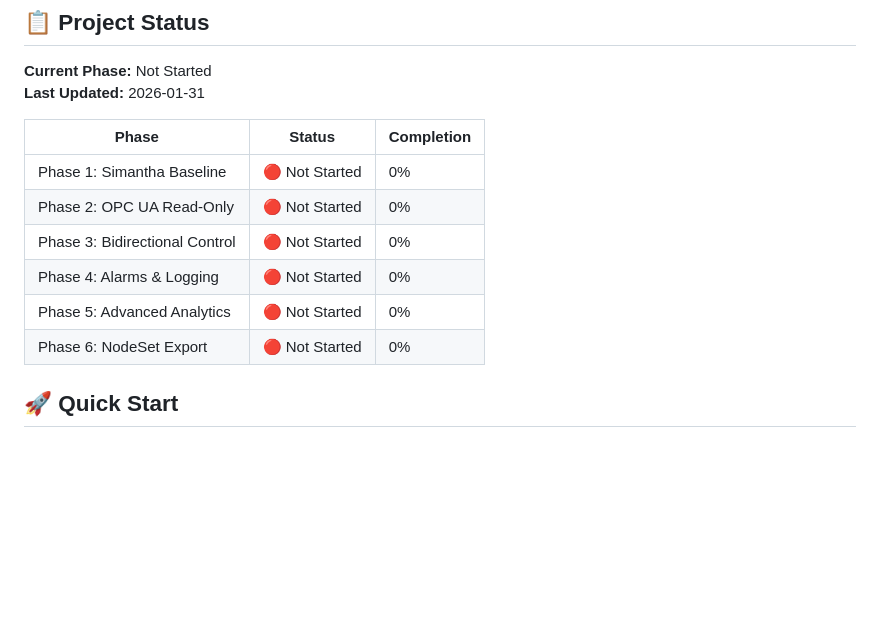
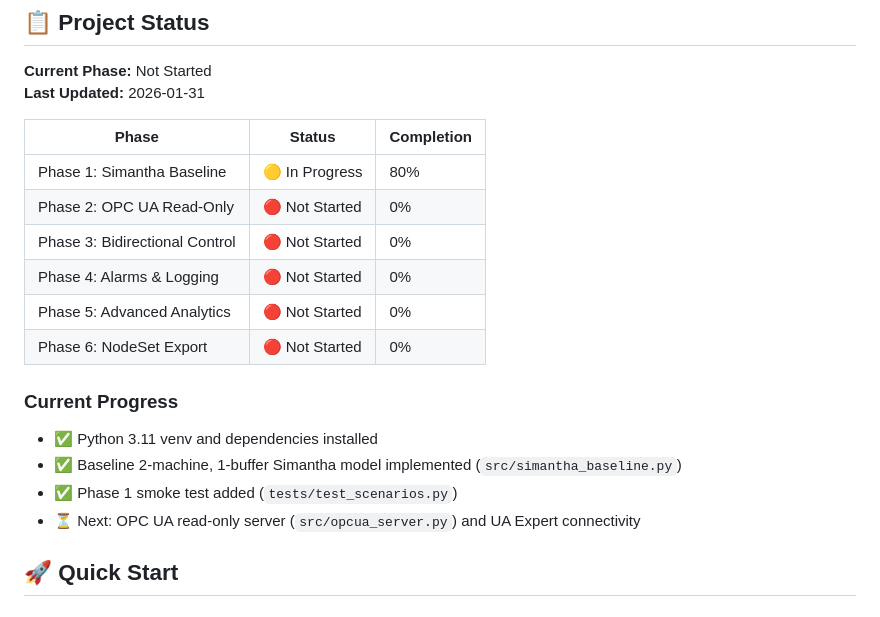
Before and after one commit to paupier/simengine, a Markdown page: README.md, the part around the change. Drawn GitHub-style; blank space fills up the shorter version.

Commit message:
updated progress readme

```diff
--- a/README.md
+++ b/README.md
@@ -20,12 +20,20 @@ A Python-based OPC UA server that exposes [Simantha](https://github.com/usnistgo
 
 | Phase | Status | Completion |
 |-------|--------|------------|
-| Phase 1: Simantha Baseline | 🔴 Not Started | 0% |
+| Phase 1: Simantha Baseline | 🟡 In Progress | 80% |
 | Phase 2: OPC UA Read-Only | 🔴 Not Started | 0% |
 | Phase 3: Bidirectional Control | 🔴 Not Started | 0% |
 | Phase 4: Alarms & Logging | 🔴 Not Started | 0% |
 | Phase 5: Advanced Analytics | 🔴 Not Started | 0% |
 | Phase 6: NodeSet Export | 🔴 Not Started | 0% |
+
+### Current Progress
+
+- ✅ Python 3.11 venv and dependencies installed
+- ✅ Baseline 2‑machine, 1‑buffer Simantha model implemented (`src/simantha_baseline.py`)
+- ✅ Phase 1 smoke test added (`tests/test_scenarios.py`)
+- ⏳ Next: OPC UA read‑only server (`src/opcua_server.py`) and UA Expert connectivity
+
 
 ## 🚀 Quick Start
 
```
